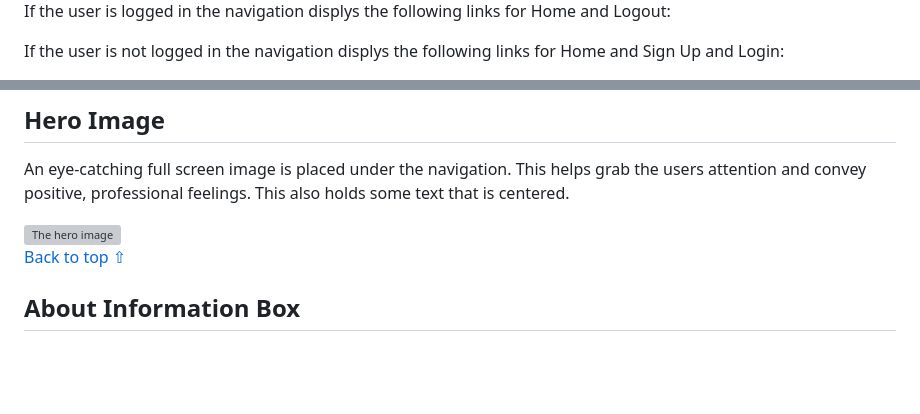
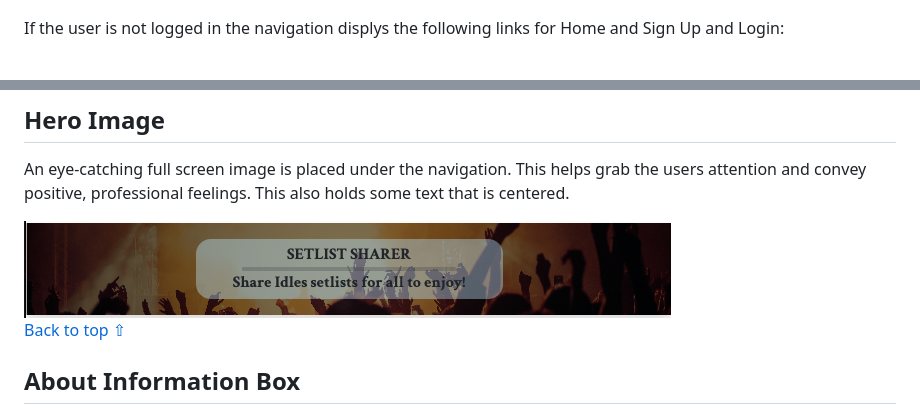
Before and after one commit to mjjstockman/setlistsharer, a Markdown page: README.md, 2 parts joined by grey strips. Drawn GitHub-style; pictures changed too: docs/readme_images/features/hero-img.png (added); blank space fills up the shorter version; grey boxes are pictures that could not be loaded.

Commit message:
Add images for readme feature hero image

```diff
--- a/README.md
+++ b/README.md
@@ -155,8 +158,4 @@ The logo is displayed on the left hand side and the nav on the right.
 
-
-If the user is logged in the navigation displys the following links for Home and Logout:
-
-<!-- ADD IMAGE OF  -->
 
 If the user is not logged in the navigation displys the following links for Home and Sign Up and Login:
 
@@ -171,7 +170,7 @@ If the user is not logged in the navigation displys the following links for Home
 
 An eye-catching full screen image is placed under the navigation. This helps grab the users attention and convey positive, professional feelings.  This also holds some text that is centered.
 
-<img src="assets/images/index/class.jpg"  alt="The hero image">
+<img src="docs/readme_images/features/hero-img.png"  alt="Nav at mobile size showing the hamburger icon">
 
 [Back to top ⇧](#Hull-College)
 
```
Also changed, not shown: other parts of README.md (+6 -3 lines), 8 other files.
